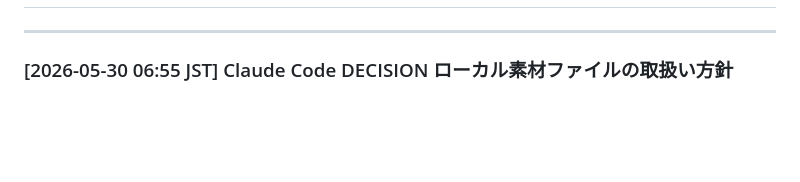
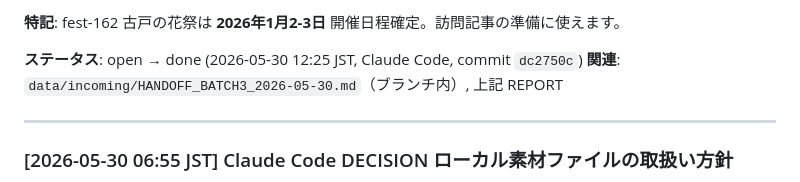
Before and after one commit to tydmthr/kinki-tokai-chinspot, a Markdown page: docs/NOTICE_BOARD.md, the part around one of its changes. Rendered like a GitHub page; blank space fills up the shorter version.

```diff
--- a/docs/NOTICE_BOARD.md
+++ b/docs/NOTICE_BOARD.md
@@ -53,3 +124,7 @@ docs(notice): <種別> <短いタイトル> (<発信者>)
+**特記**: fest-162 古戸の花祭は **2026年1月2-3日** 開催日程確定。訪問記事の準備に使えます。
+
+**ステータス**: open → done (2026-05-30 12:25 JST, Claude Code, commit `dc2750c`)
+**関連**: `data/incoming/HANDOFF_BATCH3_2026-05-30.md`（ブランチ内）, 上記 REPORT
 
 ---
 
```
Also changed, not shown: other parts of docs/NOTICE_BOARD.md (+71 -0 lines).
